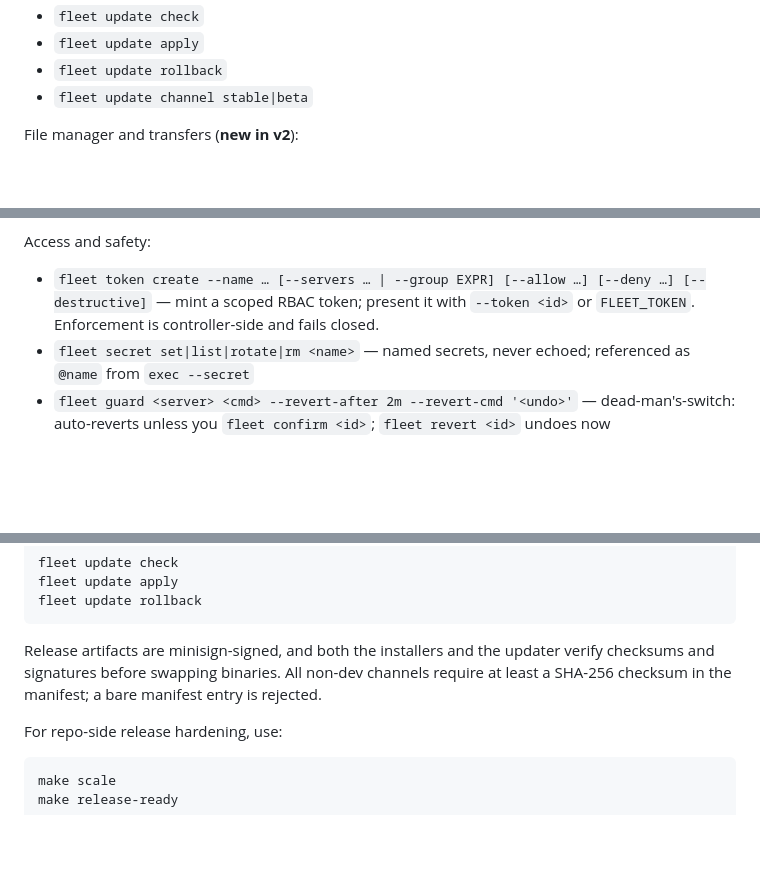
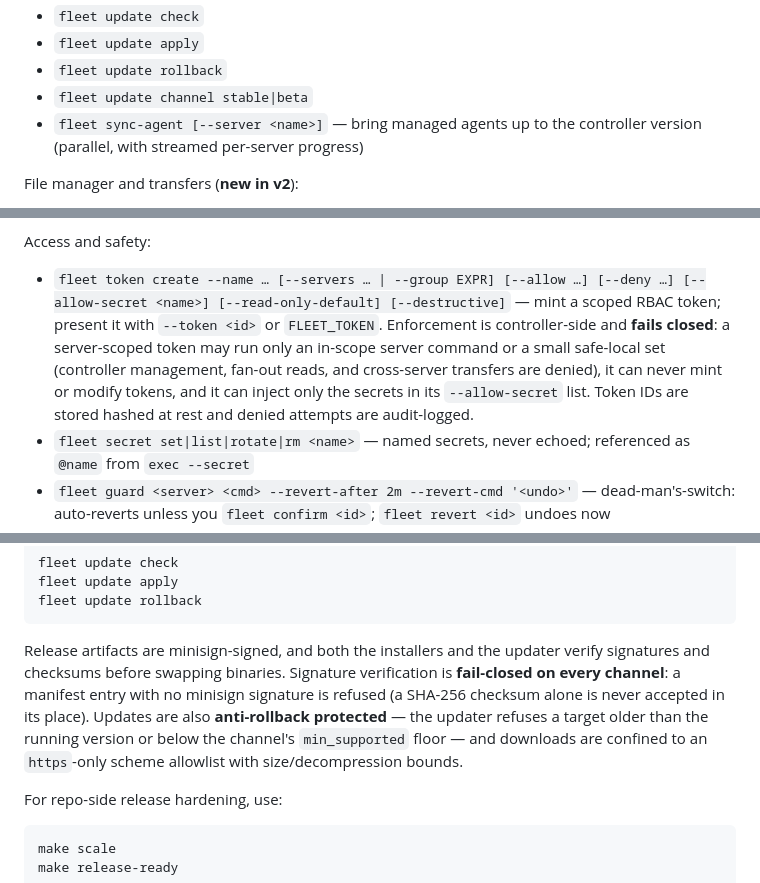
Before and after one commit to cenvero/fleet, a Markdown page: README.md, 3 parts joined by grey strips. Rendered like a GitHub page; blank space fills up the shorter version.

````diff
--- a/README.md
+++ b/README.md
@@ -227,6 +227,7 @@ Updates:
 - `fleet update apply`
 - `fleet update rollback`
 - `fleet update channel stable|beta`
+- `fleet sync-agent [--server <name>]` — bring managed agents up to the controller version (parallel, with streamed per-server progress)
 
 File manager and transfers (**new in v2**):
 
@@ -267,7 +268,7 @@ Structured remote execution:
 
 Access and safety:
 
-- `fleet token create --name … [--servers … | --group EXPR] [--allow …] [--deny …] [--destructive]` — mint a scoped RBAC token; present it with `--token <id>` or `FLEET_TOKEN`. Enforcement is controller-side and fails closed.
+- `fleet token create --name … [--servers … | --group EXPR] [--allow …] [--deny …] [--allow-secret <name>] [--read-only-default] [--destructive]` — mint a scoped RBAC token; present it with `--token <id>` or `FLEET_TOKEN`. Enforcement is controller-side and **fails closed**: a server-scoped token may run only an in-scope server command or a small safe-local set (controller management, fan-out reads, and cross-server transfers are denied), it can never mint or modify tokens, and it can inject only the secrets in its `--allow-secret` list. Token IDs are stored hashed at rest and denied attempts are audit-logged.
 - `fleet secret set|list|rotate|rm <name>` — named secrets, never echoed; referenced as `@name` from `exec --secret`
 - `fleet guard <server> <cmd> --revert-after 2m --revert-cmd '<undo>'` — dead-man's-switch: auto-reverts unless you `fleet confirm <id>`; `fleet revert <id>` undoes now
 - `fleet cmd-policy set deny|confirm <patterns>` — deny or confirm-gate dangerous commands
@@ -380,7 +381,7 @@ fleet update apply
 fleet update rollback
 ```
 
-Release artifacts are minisign-signed, and both the installers and the updater verify checksums and signatures before swapping binaries. All non-dev channels require at least a SHA-256 checksum in the manifest; a bare manifest entry is rejected.
+Release artifacts are minisign-signed, and both the installers and the updater verify signatures and checksums before swapping binaries. Signature verification is **fail-closed on every channel**: a manifest entry with no minisign signature is refused (a SHA-256 checksum alone is never accepted in its place). Updates are also **anti-rollback protected** — the updater refuses a target older than the running version or below the channel's `min_supported` floor — and downloads are confined to an `https`-only scheme allowlist with size/decompression bounds.
 
 For repo-side release hardening, use:
 
````
Also changed, not shown: SECURITY.md (+9 -4 lines), docs/releases-and-updates.md (+14 -3 lines).
